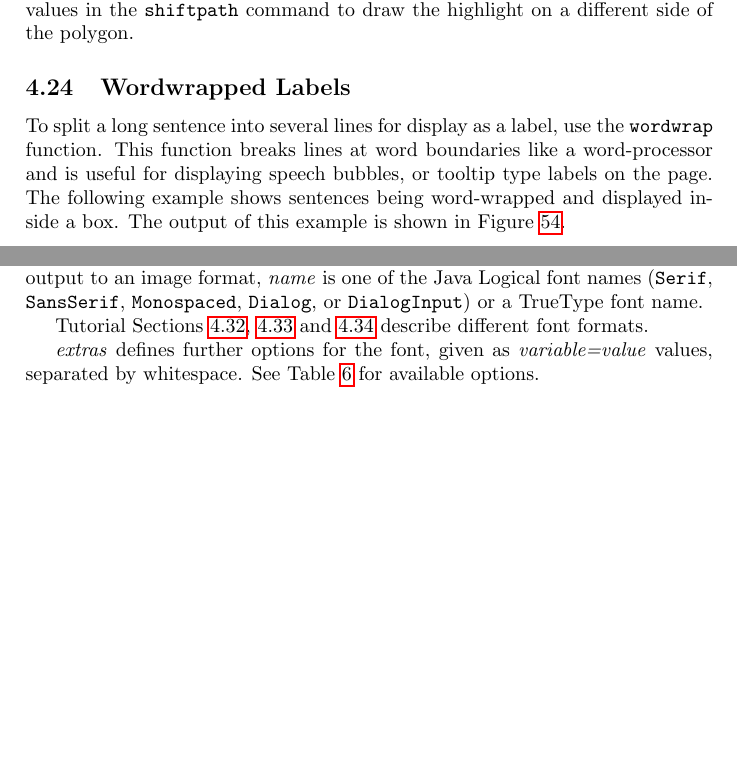
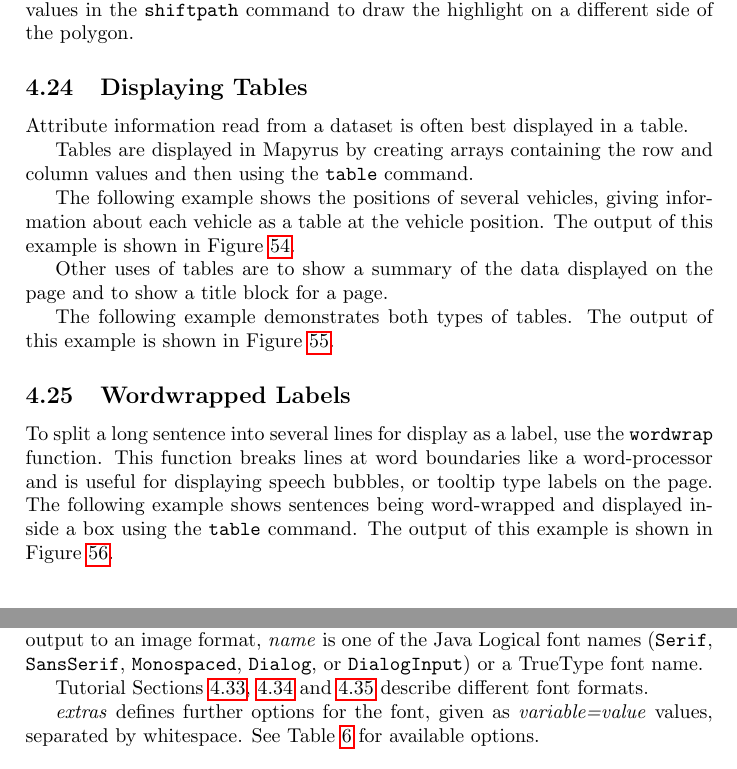
Before and after one commit to simoc/mapyrus, a LaTeX document (userdoc/mapyrus.tex, which reads userdoc/tutorial.tex): two parts of pages 29 and 58 of 71 before the commit and two parts of pages 29 and 59 of 72 after it, joined at a grey line, cut so that both start at the same text, the shorter picture padded with empty space. Compiled offline with pdfLaTeX.

Commit message:
Add new section on displaying tables.

```diff
--- a/userdoc/tutorial.tex
+++ b/userdoc/tutorial.tex
@@ -1207,3 +1207,14 @@ polygon.
 \label{tutorialshadow1}
 \end{figure}
 
+\subsection{Displaying Tables}
+
+Attribute information read from a dataset is often best
+displayed in a table.
+
+Tables are displayed in Mapyrus by creating arrays containing
+the row and column values and then using the \texttt{table} command.
+
+The following example shows the positions of several vehicles,
+giving information about each vehicle as a table at the vehicle
+position.  The output of this example is shown in Figure \ref{tutorialtable1}.
@@ -1209,0 +1227,8 @@ polygon.
+\label{tutorialtable1}
+\end{figure}
+
+Other uses of tables are to show a summary of the data
+displayed on the page and to show a title block for a page.
+
+The following example demonstrates both types of tables.
+The output of this example is shown in Figure \ref{tutorialtable2}.
@@ -1210,3 +1241,6 @@ polygon.
+\label{tutorialtable2}
+\end{figure}
+
 \subsection{Wordwrapped Labels}
 
 To split a long sentence into several lines for display as a label, use
@@ -1215,7 +1249,8 @@ This function breaks lines at word boundaries like a word-processor
 and is useful for displaying speech bubbles, or tooltip type
 labels on the page.
 The following example shows sentences being word-wrapped and
-displayed inside a box.  The output of this example
+displayed inside a box using the \texttt{table} command.
+The output of this example
 is shown in Figure \ref{tutorialwordwrap1}.
 
 \verbatiminput{tutorialwordwrap1.mapyrus}
```
Also changed, not shown: userdoc/tutorial.tex (14 more changed lines).
